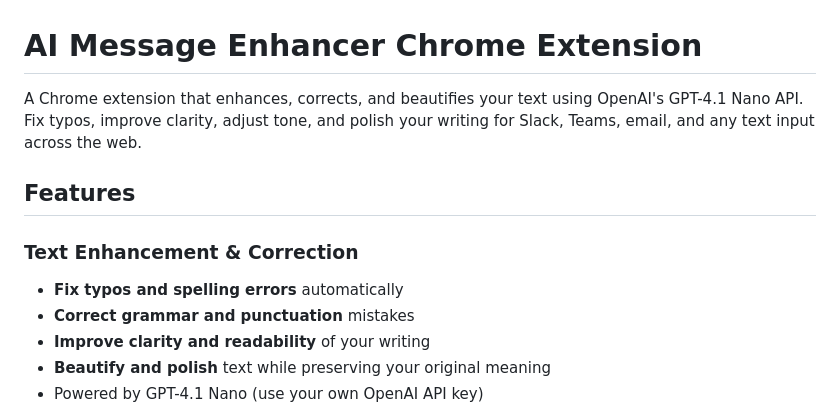
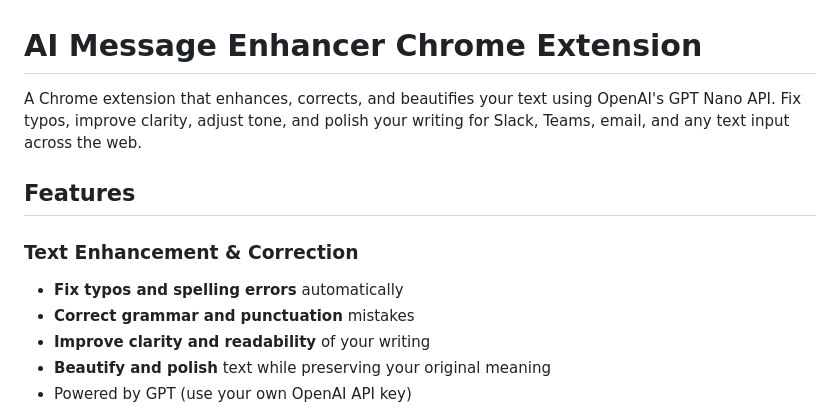
Before and after one commit to g-guerzoni/chrome-extension-messages-enhancer, a Markdown page: README.md, the part around one of its changes. GitHub-like rendering.

```diff
--- a/README.md
+++ b/README.md
@@ -1,6 +1,6 @@
 # AI Message Enhancer Chrome Extension
 
-A Chrome extension that enhances, corrects, and beautifies your text using OpenAI's GPT-4.1 Nano API. Fix typos, improve clarity, adjust tone, and polish your writing for Slack, Teams, email, and any text input across the web.
+A Chrome extension that enhances, corrects, and beautifies your text using OpenAI's GPT Nano API. Fix typos, improve clarity, adjust tone, and polish your writing for Slack, Teams, email, and any text input across the web.
 
 ## Features
 
@@ -9,5 +9,5 @@ A Chrome extension that enhances, corrects, and beautifies your text using OpenA
 - **Correct grammar and punctuation** mistakes
 - **Improve clarity and readability** of your writing
 - **Beautify and polish** text while preserving your original meaning
-- Powered by GPT-4.1 Nano (use your own OpenAI API key)
+- Powered by GPT (use your own OpenAI API key)
 
```
Also changed, not shown: other parts of README.md (+5 -1 lines).
